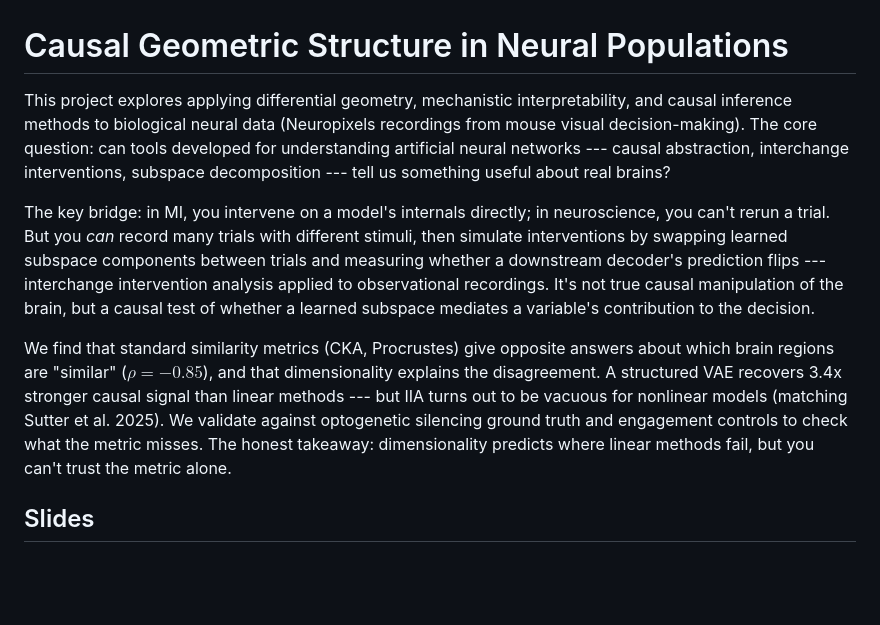
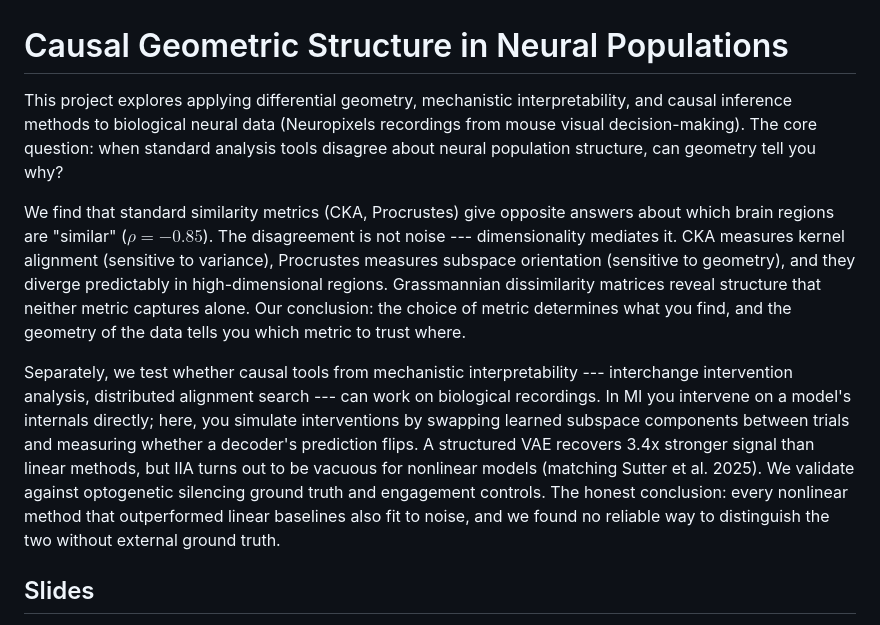
Before and after one commit to elliottower/causal-geometry-neuro, a Markdown page: README.md, the part around the change. GitHub-like rendering; blank space fills up the shorter version.

Commit message:
Split README into diff geo findings + IIA investigation with separate conclusions

```diff
--- a/README.md
+++ b/README.md
@@ -1,10 +1,10 @@
 # Causal Geometric Structure in Neural Populations
 
-This project explores applying differential geometry, mechanistic interpretability, and causal inference methods to biological neural data (Neuropixels recordings from mouse visual decision-making). The core question: can tools developed for understanding artificial neural networks --- causal abstraction, interchange interventions, subspace decomposition --- tell us something useful about real brains?
+This project explores applying differential geometry, mechanistic interpretability, and causal inference methods to biological neural data (Neuropixels recordings from mouse visual decision-making). The core question: when standard analysis tools disagree about neural population structure, can geometry tell you why?
 
-The key bridge: in MI, you intervene on a model's internals directly; in neuroscience, you can't rerun a trial. But you *can* record many trials with different stimuli, then simulate interventions by swapping learned subspace components between trials and measuring whether a downstream decoder's prediction flips --- interchange intervention analysis applied to observational recordings. It's not true causal manipulation of the brain, but a causal test of whether a learned subspace mediates a variable's contribution to the decision.
+We find that standard similarity metrics (CKA, Procrustes) give opposite answers about which brain regions are "similar" ($\rho = -0.85$). The disagreement is not noise --- dimensionality mediates it. CKA measures kernel alignment (sensitive to variance), Procrustes measures subspace orientation (sensitive to geometry), and they diverge predictably in high-dimensional regions. Grassmannian dissimilarity matrices reveal structure that neither metric captures alone. Our conclusion: the choice of metric determines what you find, and the geometry of the data tells you which metric to trust where.
 
-We find that standard similarity metrics (CKA, Procrustes) give opposite answers about which brain regions are "similar" ($\rho = -0.85$), and that dimensionality explains the disagreement. A structured VAE recovers 3.4x stronger causal signal than linear methods --- but IIA turns out to be vacuous for nonlinear models (matching Sutter et al. 2025). We validate against optogenetic silencing ground truth and engagement controls to check what the metric misses. The honest takeaway: dimensionality predicts where linear methods fail, but you can't trust the metric alone.
+Separately, we test whether causal tools from mechanistic interpretability --- interchange intervention analysis, distributed alignment search --- can work on biological recordings. In MI you intervene on a model's internals directly; here, you simulate interventions by swapping learned subspace components between trials and measuring whether a decoder's prediction flips. A structured VAE recovers 3.4x stronger signal than linear methods, but IIA turns out to be vacuous for nonlinear models (matching Sutter et al. 2025). We validate against optogenetic silencing ground truth and engagement controls. The honest conclusion: every nonlinear method that outperformed linear baselines also fit to noise, and we found no reliable way to distinguish the two without external ground truth.
 
 ## Slides
 
```
